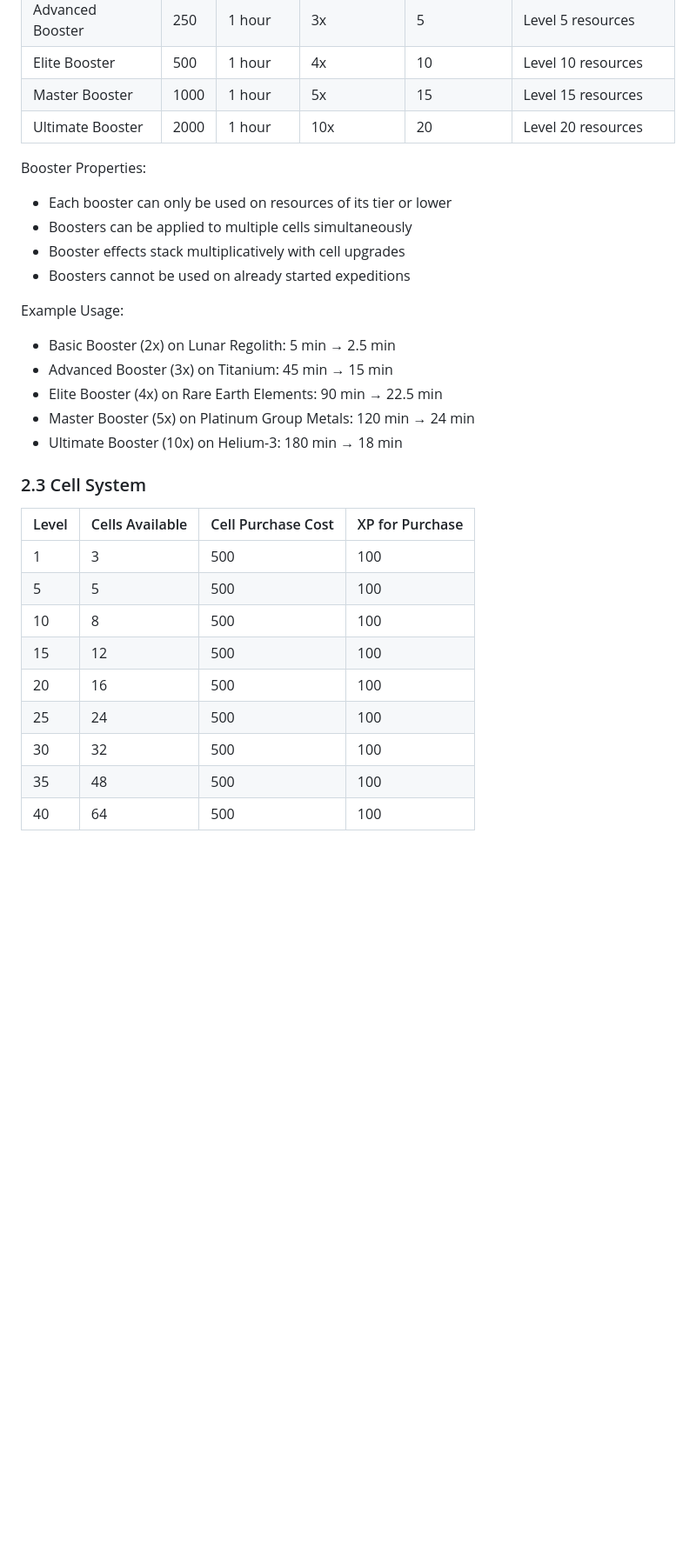
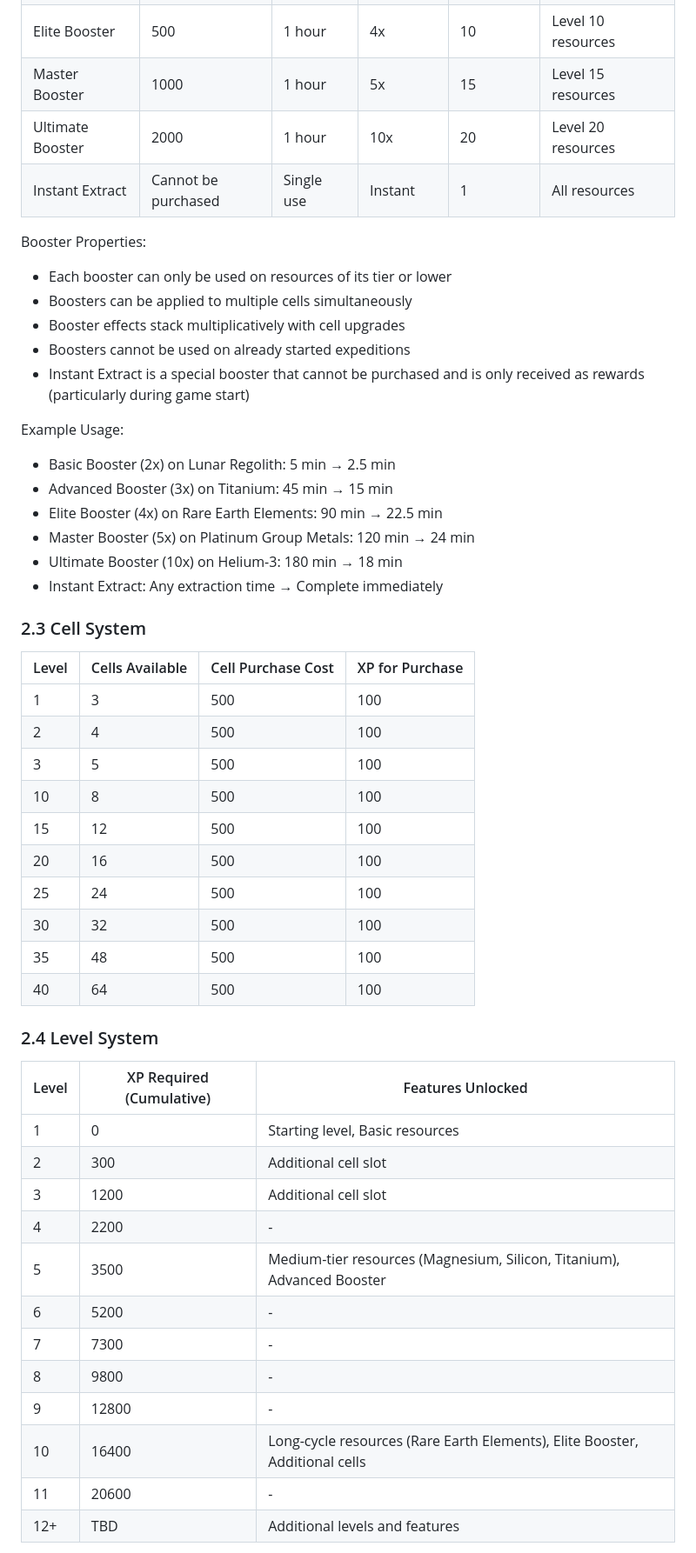
Before and after one commit to LunCoSim/farposter, a Markdown page: DESIGN.md, the part around the change printed below. Shown: that part at 87% size. Drawn GitHub-style; blank space fills up the shorter version.

Commit message:
- Updated desing document

```diff
--- a/DESIGN.md
+++ b/DESIGN.md
@@ -63,12 +63,14 @@ Strategic Timing:
 | Elite Booster | 500 | 1 hour | 4x | 10 | Level 10 resources |
 | Master Booster | 1000 | 1 hour | 5x | 15 | Level 15 resources |
 | Ultimate Booster | 2000 | 1 hour | 10x | 20 | Level 20 resources |
+| Instant Extract | Cannot be purchased | Single use | Instant | 1 | All resources |
 
 Booster Properties:
 - Each booster can only be used on resources of its tier or lower
 - Boosters can be applied to multiple cells simultaneously
 - Booster effects stack multiplicatively with cell upgrades
 - Boosters cannot be used on already started expeditions
+- Instant Extract is a special booster that cannot be purchased and is only received as rewards (particularly during game start)
 
 Example Usage:
 - Basic Booster (2x) on Lunar Regolith: 5 min → 2.5 min
@@ -76,12 +78,14 @@ Example Usage:
 - Elite Booster (4x) on Rare Earth Elements: 90 min → 22.5 min
 - Master Booster (5x) on Platinum Group Metals: 120 min → 24 min
 - Ultimate Booster (10x) on Helium-3: 180 min → 18 min
+- Instant Extract: Any extraction time → Complete immediately
 
 ### 2.3 Cell System
 | Level | Cells Available | Cell Purchase Cost | XP for Purchase |
 |-------|-----------------|-------------------|-----------------|
 | 1 | 3 | 500 | 100 |
-| 5 | 5 | 500 | 100 |
+| 2 | 4 | 500 | 100 |
+| 3 | 5 | 500 | 100 |
 | 10 | 8 | 500 | 100 |
 | 15 | 12 | 500 | 100 |
 | 20 | 16 | 500 | 100 |
@@ -89,3 +93,20 @@ Example Usage:
 | 30 | 32 | 500 | 100 |
 | 35 | 48 | 500 | 100 |
 | 40 | 64 | 500 | 100 |
+
+### 2.4 Level System
+| Level | XP Required (Cumulative) | Features Unlocked |
+|-------|--------------------------|-------------------|
+| 1 | 0 | Starting level, Basic resources |
+| 2 | 300 | Additional cell slot |
+| 3 | 1200 | Additional cell slot |
+| 4 | 2200 | - |
+| 5 | 3500 | Medium-tier resources (Magnesium, Silicon, Titanium), Advanced Booster |
+| 6 | 5200 | - |
+| 7 | 7300 | - |
+| 8 | 9800 | - |
+| 9 | 12800 | - |
+| 10 | 16400 | Long-cycle resources (Rare Earth Elements), Elite Booster, Additional cells |
+| 11 | 20600 | - |
+| 12+ | TBD | Additional levels and features |
+
```
Also changed, not shown: other parts of DESIGN.md (+5 -0 lines).
